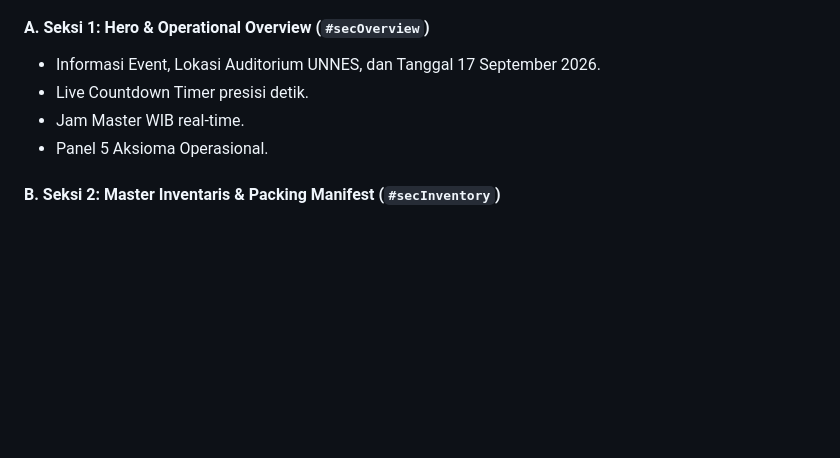
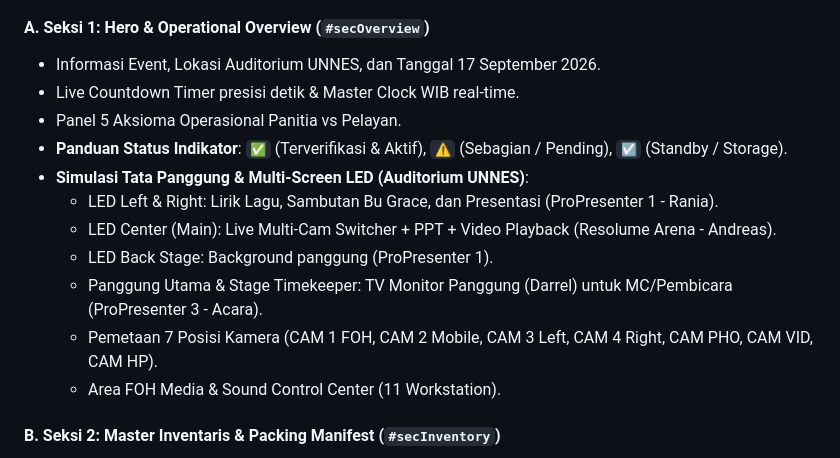
Before and after one commit to zzdree/ip26-production, a Markdown page: PRD.md, the part around the change. GitHub-like rendering; blank space fills up the shorter version.

Commit message:
docs: synchronize PRD.md with Auditorium UNNES stage layout simulation and status indicator matrix

```diff
--- a/PRD.md
+++ b/PRD.md
@@ -49,9 +49,16 @@ Sistem menegaskan pemisahan dan kesetaraan fungsional:
 
 #### A. Seksi 1: Hero & Operational Overview (`#secOverview`)
 * Informasi Event, Lokasi Auditorium UNNES, dan Tanggal 17 September 2026.
-* Live Countdown Timer presisi detik.
-* Jam Master WIB real-time.
-* Panel 5 Aksioma Operasional.
+* Live Countdown Timer presisi detik & Master Clock WIB real-time.
+* Panel 5 Aksioma Operasional Panitia vs Pelayan.
+* **Panduan Status Indikator**: `✅` (Terverifikasi & Aktif), `⚠️` (Sebagian / Pending), `☑️` (Standby / Storage).
+* **Simulasi Tata Panggung & Multi-Screen LED (Auditorium UNNES)**:
+  * LED Left & Right: Lirik Lagu, Sambutan Bu Grace, dan Presentasi (ProPresenter 1 - Rania).
+  * LED Center (Main): Live Multi-Cam Switcher + PPT + Video Playback (Resolume Arena - Andreas).
+  * LED Back Stage: Background panggung (ProPresenter 1).
+  * Panggung Utama & Stage Timekeeper: TV Monitor Panggung (Darrel) untuk MC/Pembicara (ProPresenter 3 - Acara).
+  * Pemetaan 7 Posisi Kamera (CAM 1 FOH, CAM 2 Mobile, CAM 3 Left, CAM 4 Right, CAM PHO, CAM VID, CAM HP).
+  * Area FOH Media & Sound Control Center (11 Workstation).
 
 #### B. Seksi 2: Master Inventaris & Packing Manifest (`#secInventory`)
 * **119 Item dari 13 Peminjam**:
```
